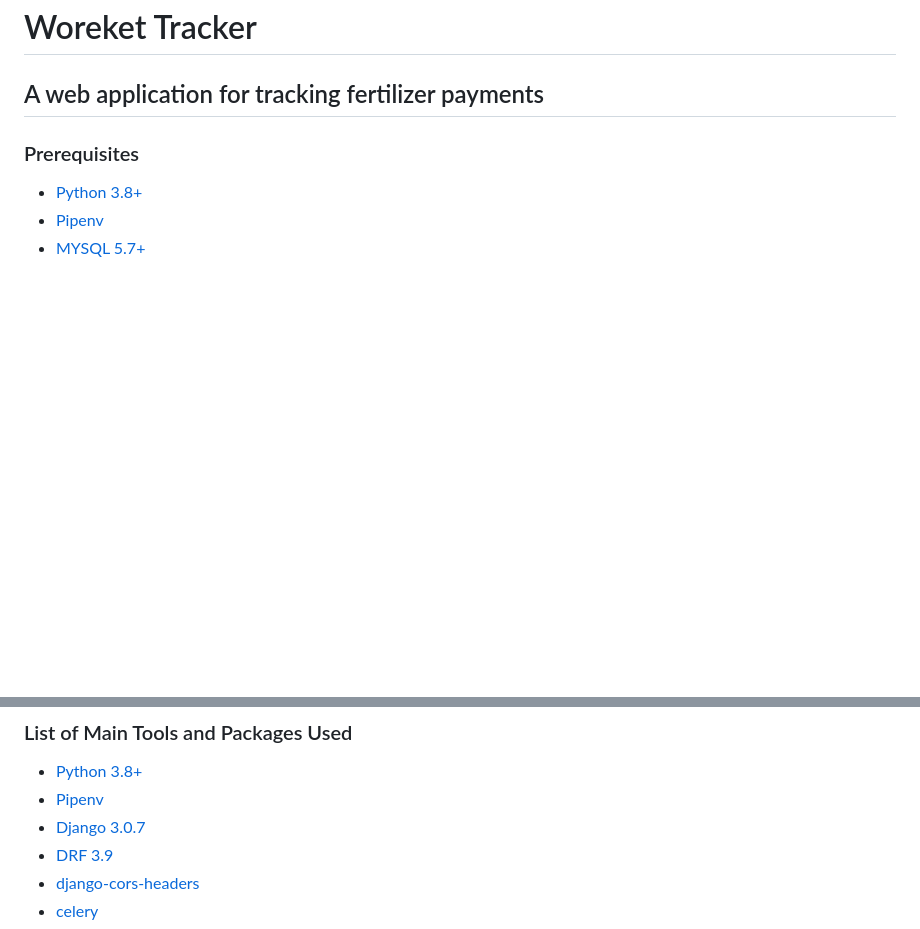
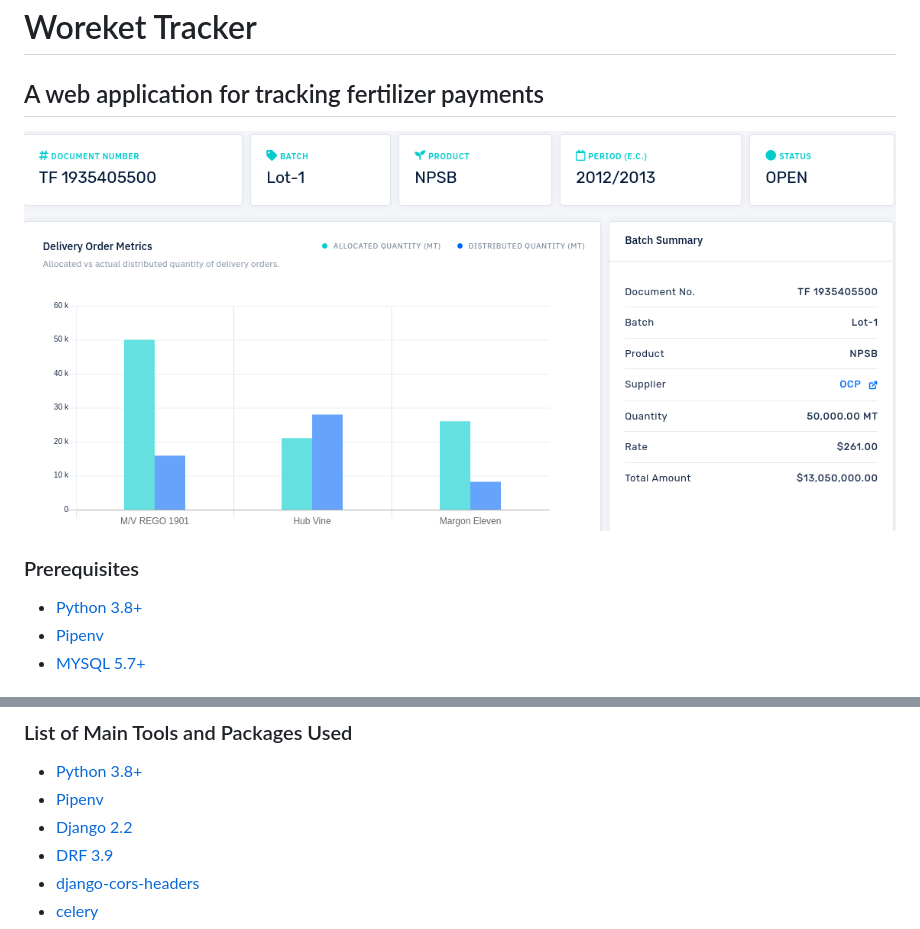
Before and after one commit to eyobofficial/Woreket-Tracker, a Markdown page: README.md, 2 parts joined by grey strips. GitHub-like rendering; pictures changed too: thumbnail.png (added); blank space fills up the shorter version.

Commit message:
Update Django version to 2.2.13

```diff
--- a/README.md
+++ b/README.md
@@ -1,6 +1,7 @@
 # Woreket Tracker
 ## A web application for tracking fertilizer payments
 
+![Thumbnail](thumbnail.png)
 
 ### Prerequisites
 * [Python 3.8+](https://www.python.org/downloads/)
@@ -69,7 +70,7 @@
 ### List of Main Tools and Packages Used
 * [Python 3.8+](https://www.python.org/downloads/)
 * [Pipenv](https://pipenv.readthedocs.io/en/latest/)
-* [Django 3.0.7](https://www.djangoproject.com/download/)
+* [Django 2.2](https://www.djangoproject.com/download/)
 * [DRF 3.9](https://www.django-rest-framework.org/)
 * [django-cors-headers](https://pypi.org/project/django-cors-headers/)
 * [celery](https://docs.celeryproject.org/)
```
Also changed, not shown: 1 other file.
